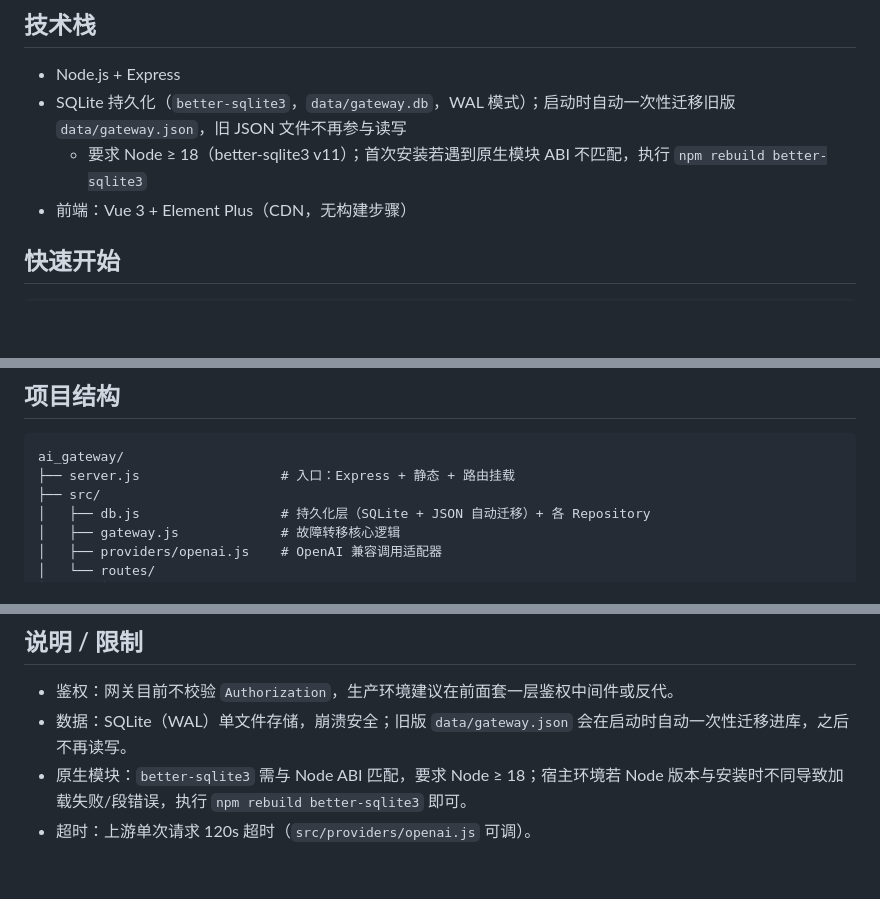
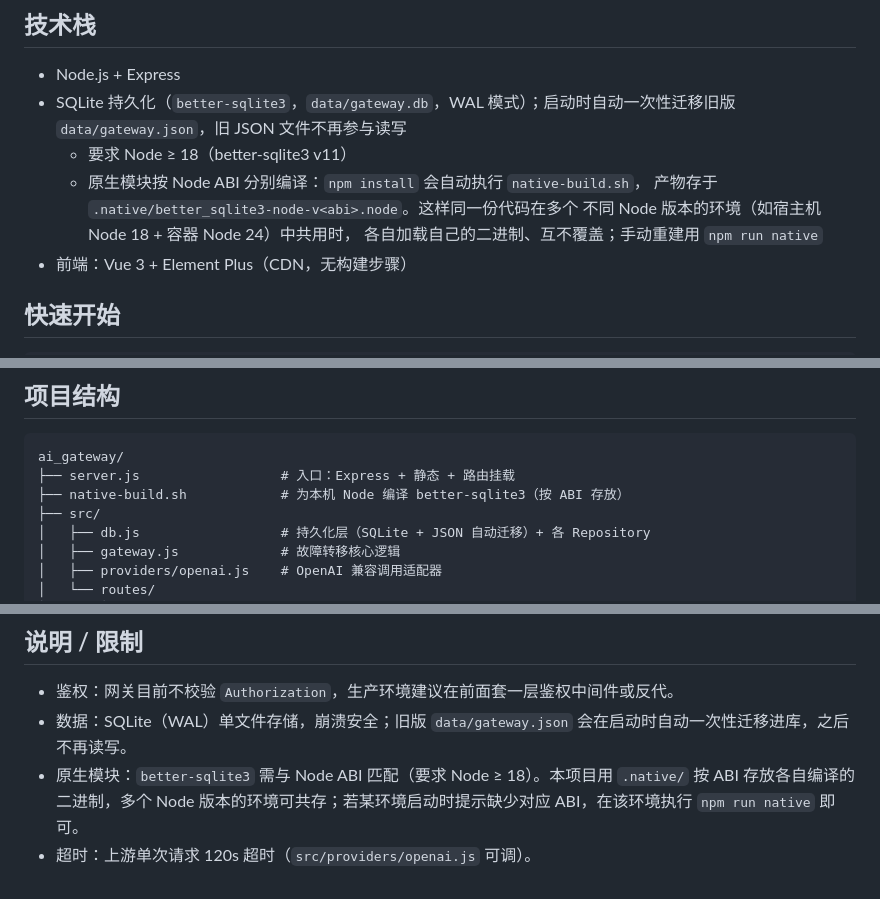
Before and after one commit to TomTonys/ai-gateway, a Markdown page: README.md, 3 parts joined by grey strips. GitHub-like rendering; blank space fills up the shorter version.

Commit message:
chore: sync README.md

````diff
--- a/README.md
+++ b/README.md
@@ -16,7 +16,11 @@
 
 - Node.js + Express
 - SQLite 持久化（`better-sqlite3`，`data/gateway.db`，WAL 模式）；启动时自动一次性迁移旧版 `data/gateway.json`，旧 JSON 文件不再参与读写
-  - 要求 Node ≥ 18（better-sqlite3 v11）；首次安装若遇到原生模块 ABI 不匹配，执行 `npm rebuild better-sqlite3`
+  - 要求 Node ≥ 18（better-sqlite3 v11）
+  - 原生模块按 Node ABI 分别编译：`npm install` 会自动执行 `native-build.sh`，
+    产物存于 `.native/better_sqlite3-node-v<abi>.node`。这样同一份代码在多个
+    不同 Node 版本的环境（如宿主机 Node 18 + 容器 Node 24）中共用时，
+    各自加载自己的二进制、互不覆盖；手动重建用 `npm run native`
 - 前端：Vue 3 + Element Plus（CDN，无构建步骤）
 
 ## 快速开始
@@ -91,6 +95,7 @@ npm start
 ```
 ai_gateway/
 ├── server.js                  # 入口：Express + 静态 + 路由挂载
+├── native-build.sh            # 为本机 Node 编译 better-sqlite3（按 ABI 存放）
 ├── src/
 │   ├── db.js                  # 持久化层（SQLite + JSON 自动迁移）+ 各 Repository
 │   ├── gateway.js             # 故障转移核心逻辑
@@ -111,5 +116,5 @@ ai_gateway/
 
 - 鉴权：网关目前不校验 `Authorization`，生产环境建议在前面套一层鉴权中间件或反代。
 - 数据：SQLite（WAL）单文件存储，崩溃安全；旧版 `data/gateway.json` 会在启动时自动一次性迁移进库，之后不再读写。
-- 原生模块：`better-sqlite3` 需与 Node ABI 匹配，要求 Node ≥ 18；宿主环境若 Node 版本与安装时不同导致加载失败/段错误，执行 `npm rebuild better-sqlite3` 即可。
+- 原生模块：`better-sqlite3` 需与 Node ABI 匹配（要求 Node ≥ 18）。本项目用 `.native/` 按 ABI 存放各自编译的二进制，多个 Node 版本的环境可共存；若某环境启动时提示缺少对应 ABI，在该环境执行 `npm run native` 即可。
 - 超时：上游单次请求 120s 超时（`src/providers/openai.js` 可调）。
````
